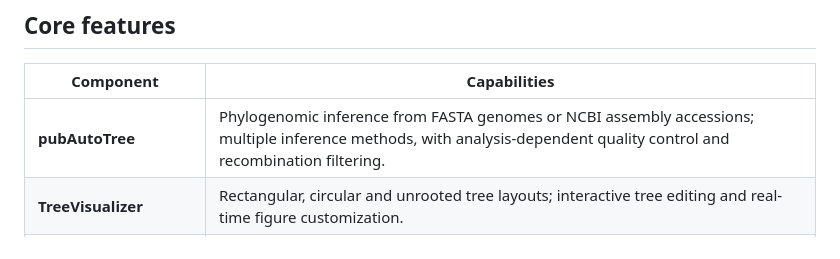
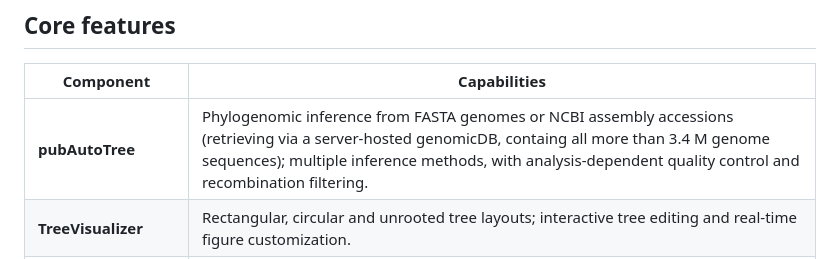
Before and after one commit to Xiangyang1984/pubTreeServer, a Markdown page: README.md, the part around the change. Drawn GitHub-style.

```diff
--- a/README.md
+++ b/README.md
@@ -36,7 +36,7 @@
 
 | Component | Capabilities |
 |---|---|
-| **pubAutoTree** | Phylogenomic inference from FASTA genomes or NCBI assembly accessions; multiple inference methods, with analysis-dependent quality control and recombination filtering. |
+| **pubAutoTree** | Phylogenomic inference from FASTA genomes or NCBI assembly accessions (retrieving via a server-hosted genomicDB, containg all more than 3.4 M genome sequences); multiple inference methods, with analysis-dependent quality control and recombination filtering. |
 | **TreeVisualizer** | Rectangular, circular and unrooted tree layouts; interactive tree editing and real-time figure customization. |
 | **Excel-based annotation** | A unified annotation spreadsheet, **14 supported annotation types**, global settings and column-specific controls. |
 | **Publication-ready export** | Export publication-ready figures in SVG, PDF, EPS, PS, PNG and JPEG formats. |
```
